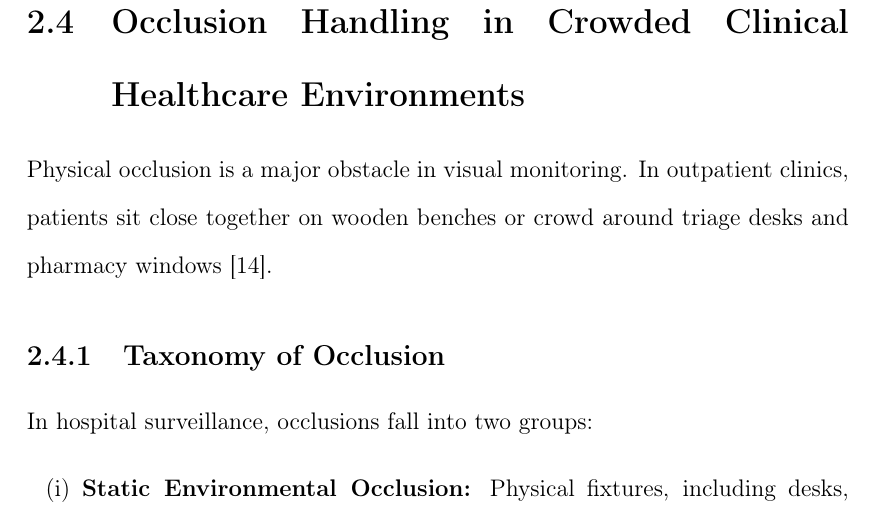
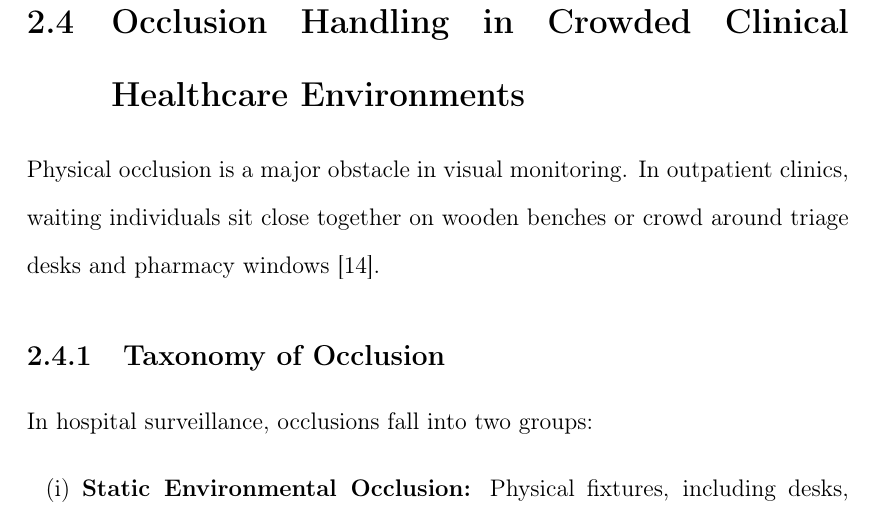
Before and after one commit to jackysmith040/pediatric_thesis_latex, a LaTeX thesis (template_override/latex/thesis_main.tex, which reads template_override/latex/chapters/02_literature_review.tex): part of page 26 of 80, cut so that both start at the same text. Compiled offline with pdfLaTeX.

Commit message:
refactor(review): replace patients with waiting individuals in 02_literature_review.tex line 62

```diff
--- a/template_override/latex/chapters/02_literature_review.tex
+++ b/template_override/latex/chapters/02_literature_review.tex
@@ -59,7 +59,7 @@ However, dimensionless body ratios remain stable under 2D perspective projection
 As Bogin \cite{bogin1999} and Mlinari\'{c} et al.\ \cite{mlinaric2024} show, pediatric subjects have $R_{head} \approx 0.25$ and $R_{ceph} \ge 0.85$. Adults have $R_{head} \approx 0.125$ and $R_{ceph} \le 0.70$. Adding these biological ratios directly into detection provides a clear mathematical rule to separate adults and children.
 
 \section{Occlusion Handling in Crowded Clinical Healthcare Environments}
-Physical occlusion is a major obstacle in visual monitoring. In outpatient clinics, patients sit close together on wooden benches or crowd around triage desks and pharmacy windows \cite{osei2024}.
+Physical occlusion is a major obstacle in visual monitoring. In outpatient clinics, waiting individuals sit close together on wooden benches or crowd around triage desks and pharmacy windows \cite{osei2024}.
 
 \subsection{Taxonomy of Occlusion}
 In hospital surveillance, occlusions fall into two groups:
```
